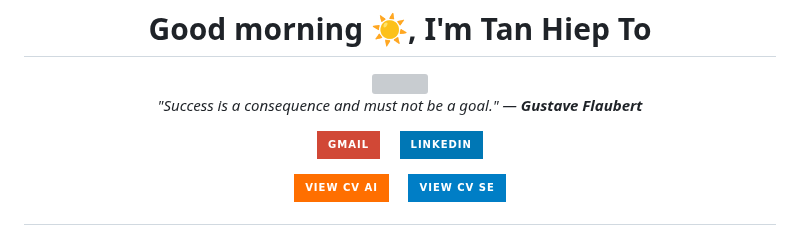
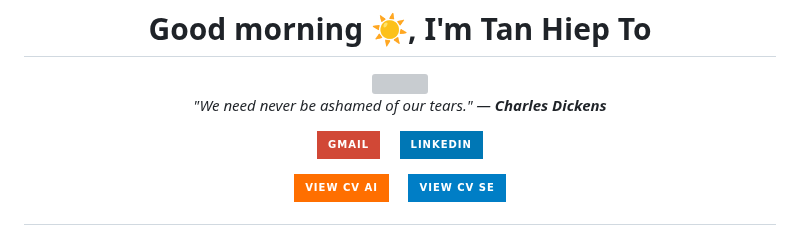
Before and after one commit to TanHiep-To/TanHiep-To, a Markdown page: README.md, the part around the change. Rendered like a GitHub page; badges without logos; grey boxes are pictures that could not be loaded.

Commit message:
docs: auto-update profile & quote 🚀

```diff
--- a/README.md
+++ b/README.md
@@ -8,7 +8,7 @@
   </a>
 
   <p>
-    <i>"Success is a consequence and must not be a goal." — <b>Gustave Flaubert</b></i>
+    <i>"We need never be ashamed of our tears." — <b>Charles Dickens</b></i>
   </p>
 
   <p>
```
